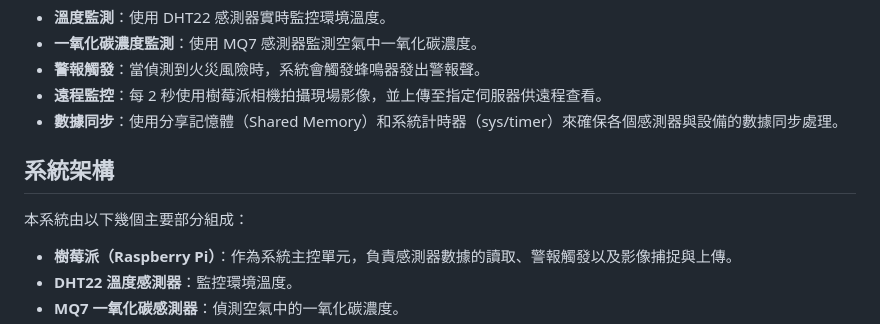
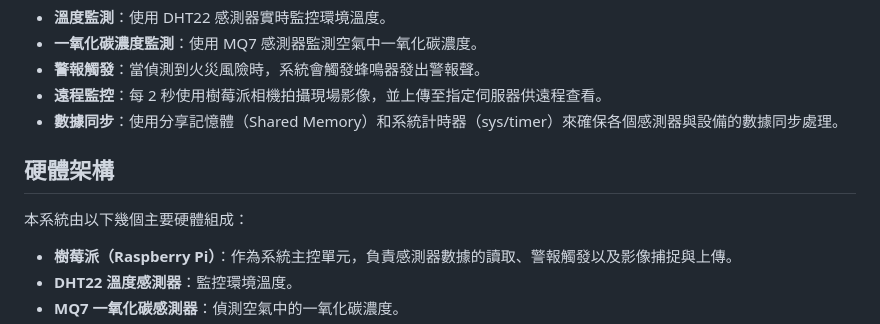
Before and after one commit to Tom55566/FireAlarmSystem, a Markdown page: README.md, the part around the change. GitHub-like rendering.

```diff
--- a/README.md
+++ b/README.md
@@ -20,8 +20,8 @@
 - **遠程監控**：每 2 秒使用樹莓派相機拍攝現場影像，並上傳至指定伺服器供遠程查看。
 - **數據同步**：使用分享記憶體（Shared Memory）和系統計時器（sys/timer）來確保各個感測器與設備的數據同步處理。
 
-## 系統架構
-本系統由以下幾個主要部分組成：
+## 硬體架構
+本系統由以下幾個主要硬體組成：
 - **樹莓派（Raspberry Pi）**：作為系統主控單元，負責感測器數據的讀取、警報觸發以及影像捕捉與上傳。
 - **DHT22 溫度感測器**：監控環境溫度。
 - **MQ7 一氧化碳感測器**：偵測空氣中的一氧化碳濃度。
```
